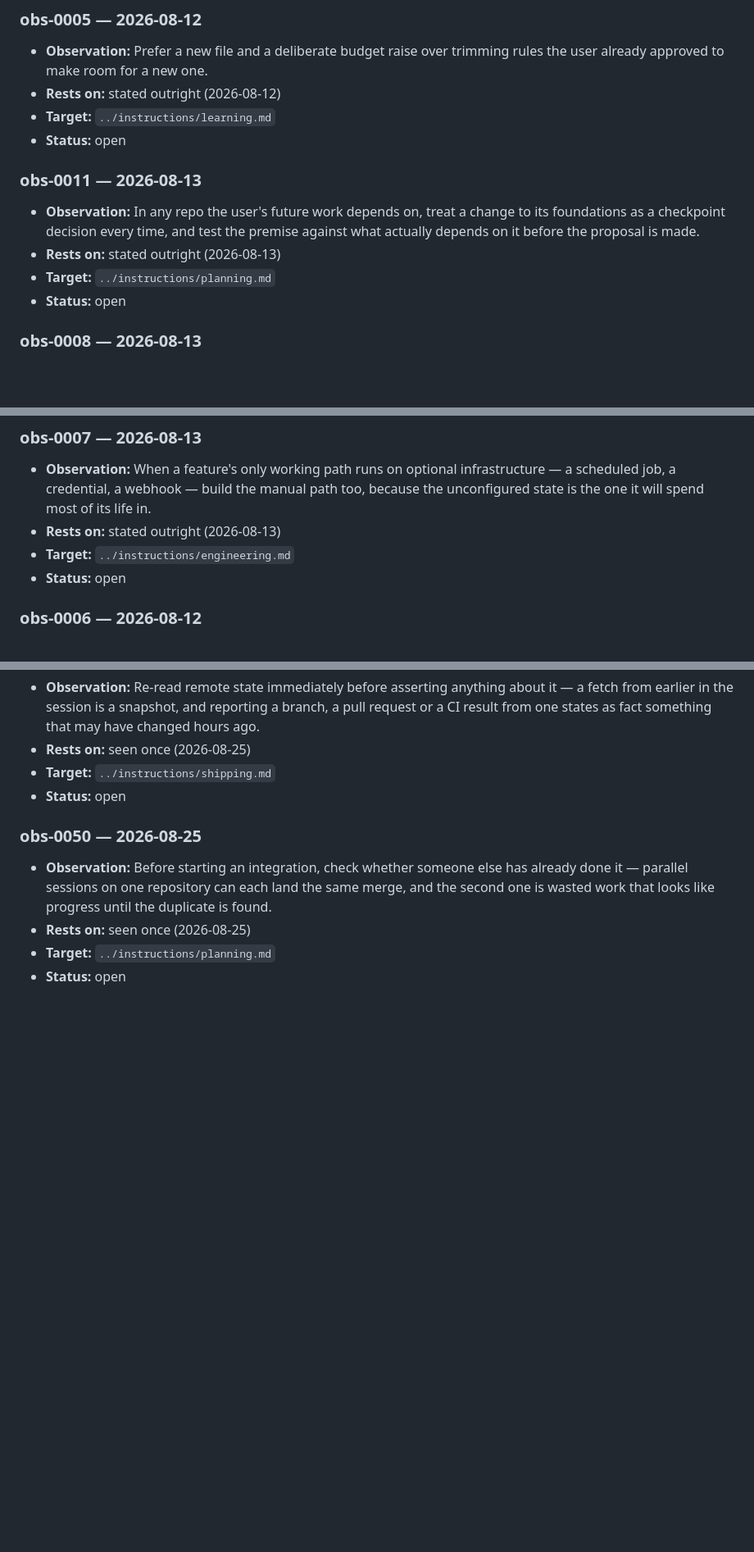
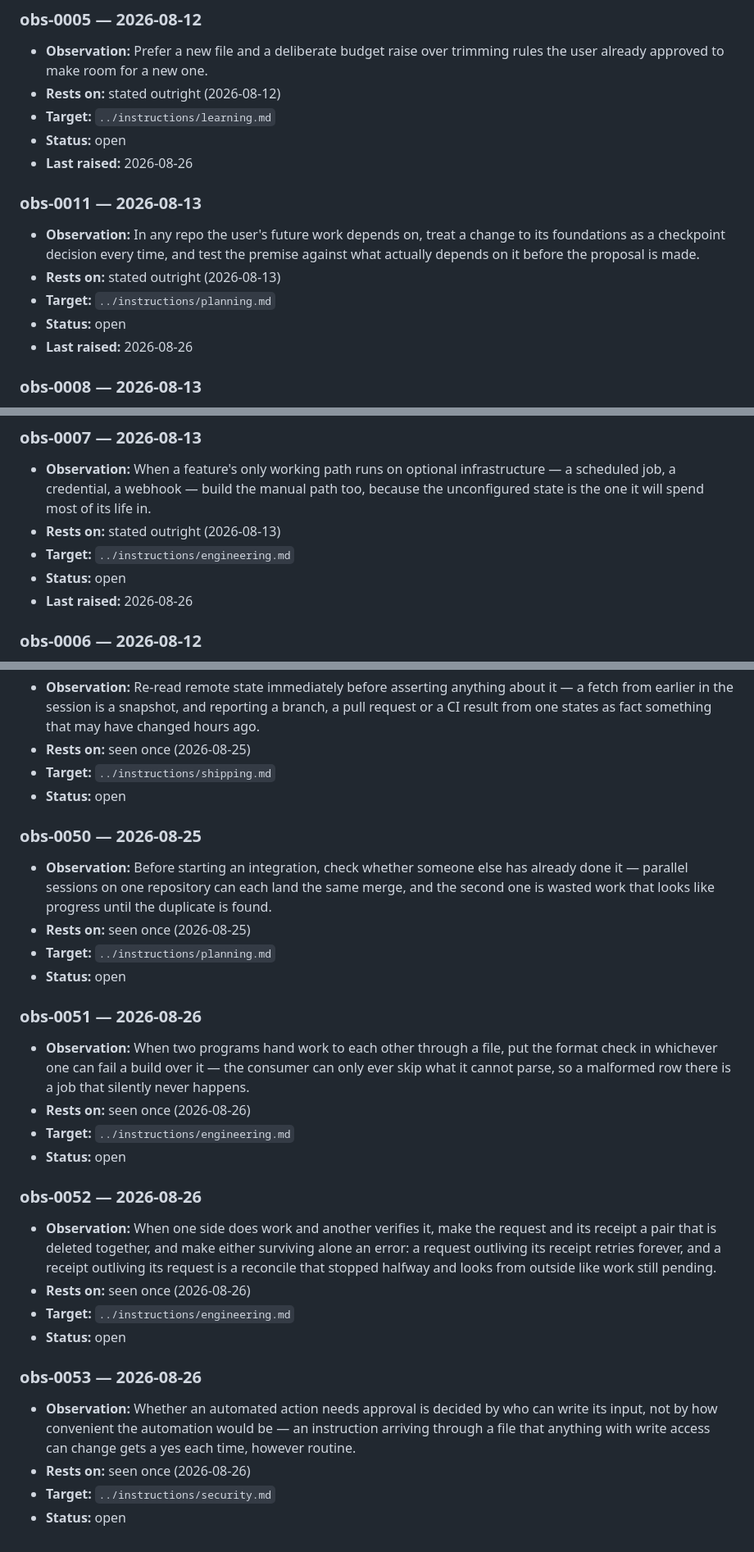
Before and after one commit to DhavalW/nerdbrain, a Markdown page: memory/observations.md, 3 parts joined by grey strips. Shown at 82% size. GitHub-like rendering; blank space fills up the shorter version.

Commit message:
Ledger: three entries from building the capture queue
Each one is a first sighting, recorded as that. Nothing here governs anything
until it is promoted, and promotion still needs a yes per item.

Also sets Last raised on obs-0005, obs-0011 and obs-0007, which were put to the
user in this session's approvals block.

Co-Authored-By: Claude Opus 5 <noreply@anthropic.com>
Claude-Session: https://claude.ai/code/session_01CRi9SNFkb4mqAFtS2455hE

```diff
--- a/memory/observations.md
+++ b/memory/observations.md
@@ -23,6 +23,7 @@ starting state, not a broken one.
 - **Rests on:** stated outright (2026-08-12)
 - **Target:** `../instructions/learning.md`
 - **Status:** open
+- **Last raised:** 2026-08-26
 
 ### obs-0011 — 2026-08-13
 - **Observation:** In any repo the user's future work depends on, treat a change to its
@@ -31,6 +32,7 @@ starting state, not a broken one.
 - **Rests on:** stated outright (2026-08-13)
 - **Target:** `../instructions/planning.md`
 - **Status:** open
+- **Last raised:** 2026-08-26
 
 ### obs-0008 — 2026-08-13
 - **Observation:** Exempt the guaranteed-read entry point from the modularity standard that
@@ -55,6 +57,7 @@ starting state, not a broken one.
 - **Rests on:** stated outright (2026-08-13)
 - **Target:** `../instructions/engineering.md`
 - **Status:** open
+- **Last raised:** 2026-08-26
 
 ### obs-0006 — 2026-08-12
 - **Observation:** An efficiency claim written into a comment is a factual claim — verify
@@ -304,3 +307,28 @@ starting state, not a broken one.
 - **Rests on:** seen once (2026-08-25)
 - **Target:** `../instructions/planning.md`
 - **Status:** open
+
+### obs-0051 — 2026-08-26
+- **Observation:** When two programs hand work to each other through a file, put the format
+  check in whichever one can fail a build over it — the consumer can only ever skip what it
+  cannot parse, so a malformed row there is a job that silently never happens.
+- **Rests on:** seen once (2026-08-26)
+- **Target:** `../instructions/engineering.md`
+- **Status:** open
+
+### obs-0052 — 2026-08-26
+- **Observation:** When one side does work and another verifies it, make the request and its
+  receipt a pair that is deleted together, and make either surviving alone an error: a
+  request outliving its receipt retries forever, and a receipt outliving its request is a
+  reconcile that stopped halfway and looks from outside like work still pending.
+- **Rests on:** seen once (2026-08-26)
+- **Target:** `../instructions/engineering.md`
+- **Status:** open
+
+### obs-0053 — 2026-08-26
+- **Observation:** Whether an automated action needs approval is decided by who can write
+  its input, not by how convenient the automation would be — an instruction arriving through
+  a file that anything with write access can change gets a yes each time, however routine.
+- **Rests on:** seen once (2026-08-26)
+- **Target:** `../instructions/security.md`
+- **Status:** open
```
